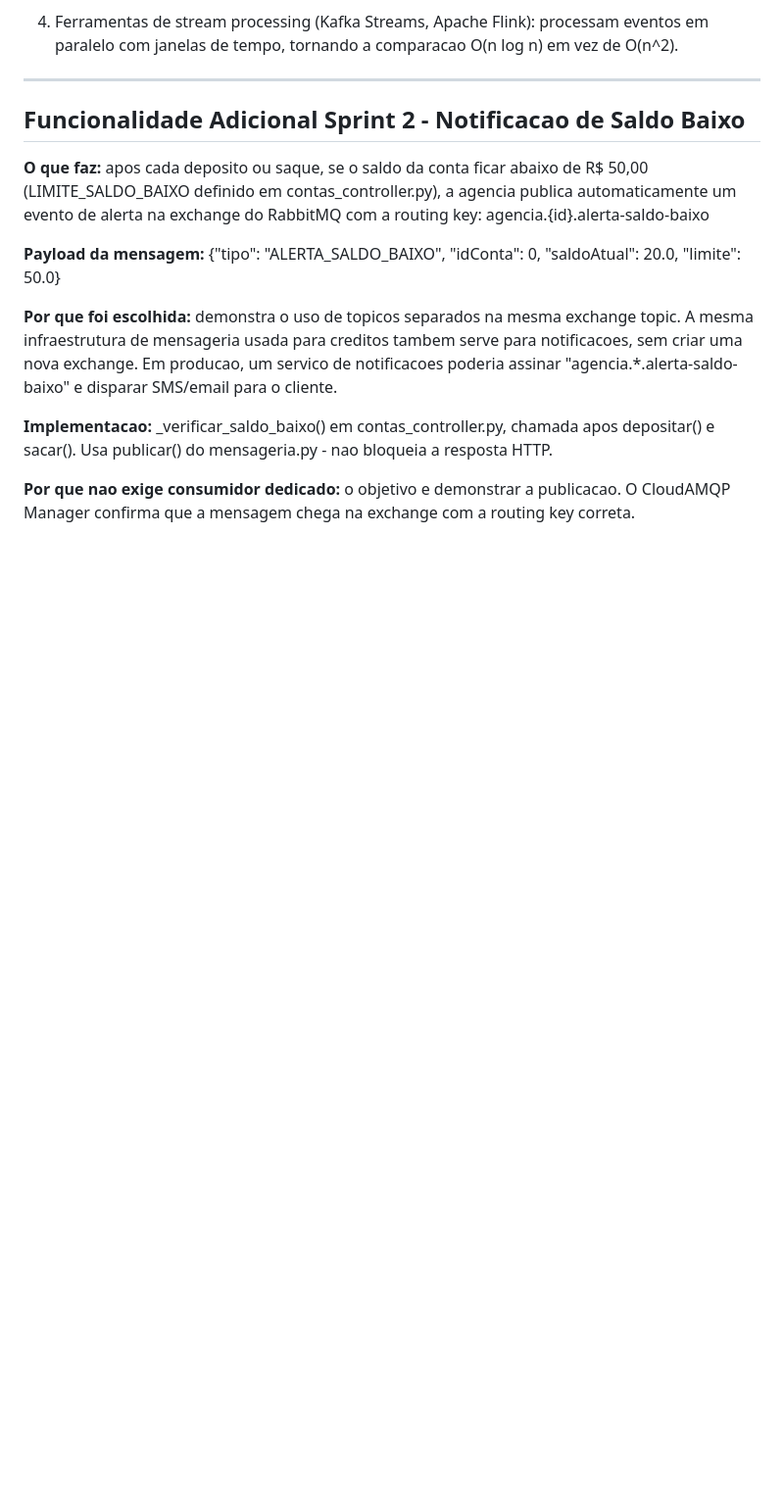
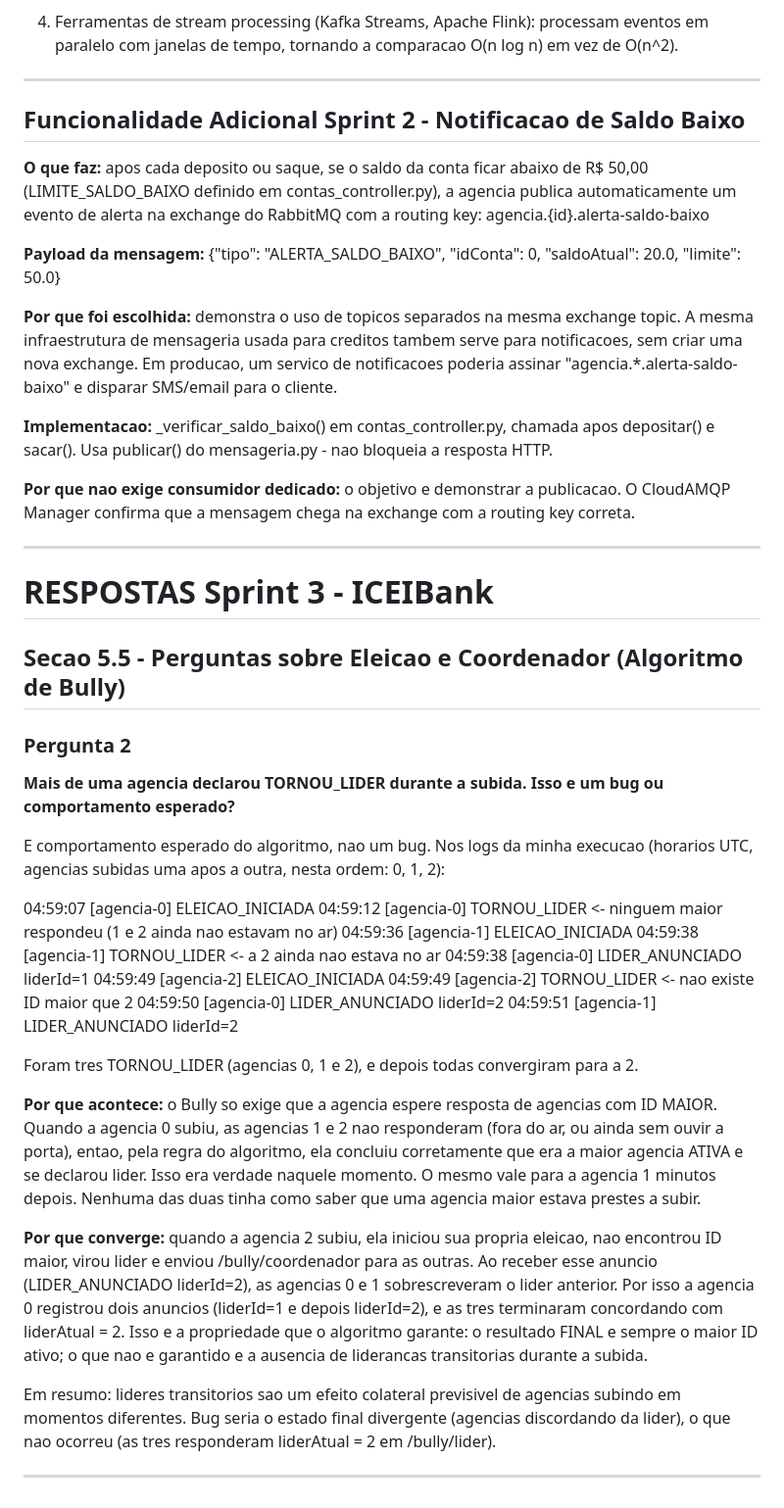
Before and after one commit to niicolasaps/iceibank, a Markdown page: RESPOSTAS.md, the part around the change. Shown at 98% size. Rendered like a GitHub page; blank space fills up the shorter version.

Commit message:
docs(sprint3): responde pergunta 5.5.2 sobre multiplos lideres na eleicao inicial

```diff
--- a/RESPOSTAS.md
+++ b/RESPOSTAS.md
@@ -305,3 +305,46 @@ depositar() e sacar(). Usa publicar() do mensageria.py - nao bloqueia a resposta
 
 **Por que nao exige consumidor dedicado:** o objetivo e demonstrar a publicacao. O
 CloudAMQP Manager confirma que a mensagem chega na exchange com a routing key correta.
+
+---
+
+# RESPOSTAS Sprint 3 - ICEIBank
+
+## Secao 5.5 - Perguntas sobre Eleicao e Coordenador (Algoritmo de Bully)
+
+### Pergunta 2
+**Mais de uma agencia declarou TORNOU_LIDER durante a subida. Isso e um bug ou comportamento esperado?**
+
+E comportamento esperado do algoritmo, nao um bug. Nos logs da minha execucao (horarios UTC,
+agencias subidas uma apos a outra, nesta ordem: 0, 1, 2):
+
+  04:59:07  [agencia-0] ELEICAO_INICIADA
+  04:59:12  [agencia-0] TORNOU_LIDER          <- ninguem maior respondeu (1 e 2 ainda nao estavam no ar)
+  04:59:36  [agencia-1] ELEICAO_INICIADA
+  04:59:38  [agencia-1] TORNOU_LIDER          <- a 2 ainda nao estava no ar
+  04:59:38  [agencia-0] LIDER_ANUNCIADO  liderId=1
+  04:59:49  [agencia-2] ELEICAO_INICIADA
+  04:59:49  [agencia-2] TORNOU_LIDER          <- nao existe ID maior que 2
+  04:59:50  [agencia-0] LIDER_ANUNCIADO  liderId=2
+  04:59:51  [agencia-1] LIDER_ANUNCIADO  liderId=2
+
+Foram tres TORNOU_LIDER (agencias 0, 1 e 2), e depois todas convergiram para a 2.
+
+**Por que acontece:** o Bully so exige que a agencia espere resposta de agencias com ID MAIOR.
+Quando a agencia 0 subiu, as agencias 1 e 2 nao responderam (fora do ar, ou ainda sem ouvir a porta),
+entao, pela regra do algoritmo, ela concluiu corretamente que era a maior agencia ATIVA e se
+declarou lider. Isso era verdade naquele momento. O mesmo vale para a agencia 1 minutos depois.
+Nenhuma das duas tinha como saber que uma agencia maior estava prestes a subir.
+
+**Por que converge:** quando a agencia 2 subiu, ela iniciou sua propria eleicao, nao encontrou ID
+maior, virou lider e enviou /bully/coordenador para as outras. Ao receber esse anuncio
+(LIDER_ANUNCIADO liderId=2), as agencias 0 e 1 sobrescreveram o lider anterior. Por isso a agencia 0
+registrou dois anuncios (liderId=1 e depois liderId=2), e as tres terminaram concordando com
+liderAtual = 2. Isso e a propriedade que o algoritmo garante: o resultado FINAL e sempre o maior ID
+ativo; o que nao e garantido e a ausencia de liderancas transitorias durante a subida.
+
+Em resumo: lideres transitorios sao um efeito colateral previsivel de agencias subindo em momentos
+diferentes. Bug seria o estado final divergente (agencias discordando da lider), o que nao ocorreu
+(as tres responderam liderAtual = 2 em /bully/lider).
+
+---
```
